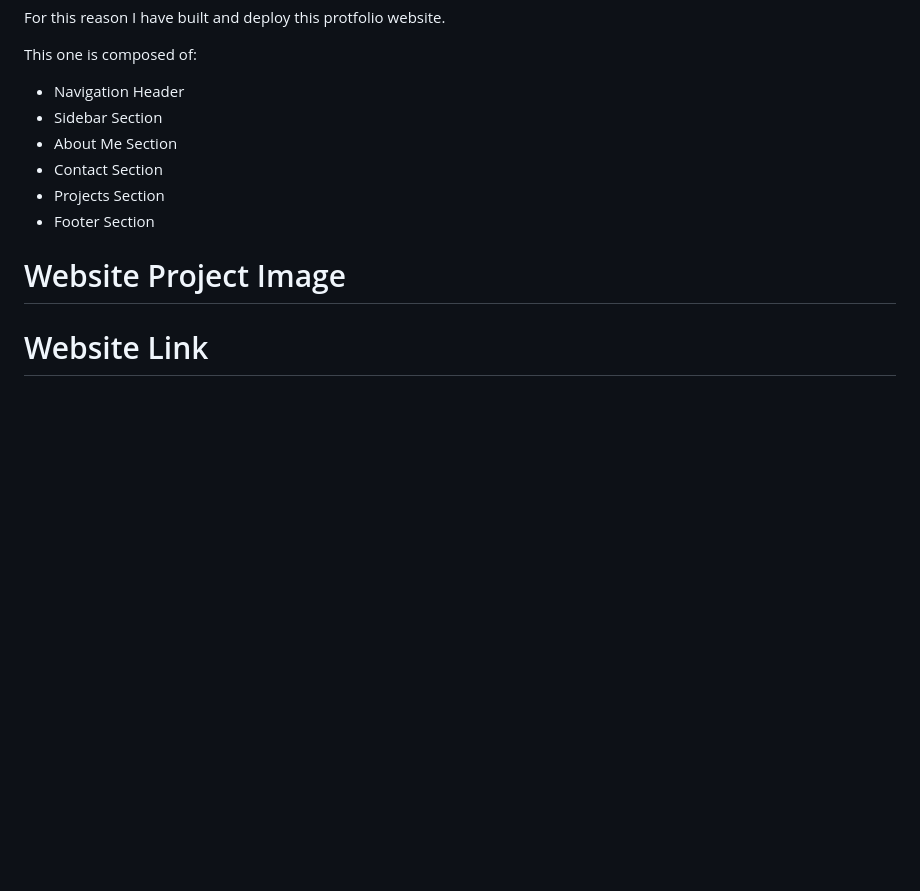
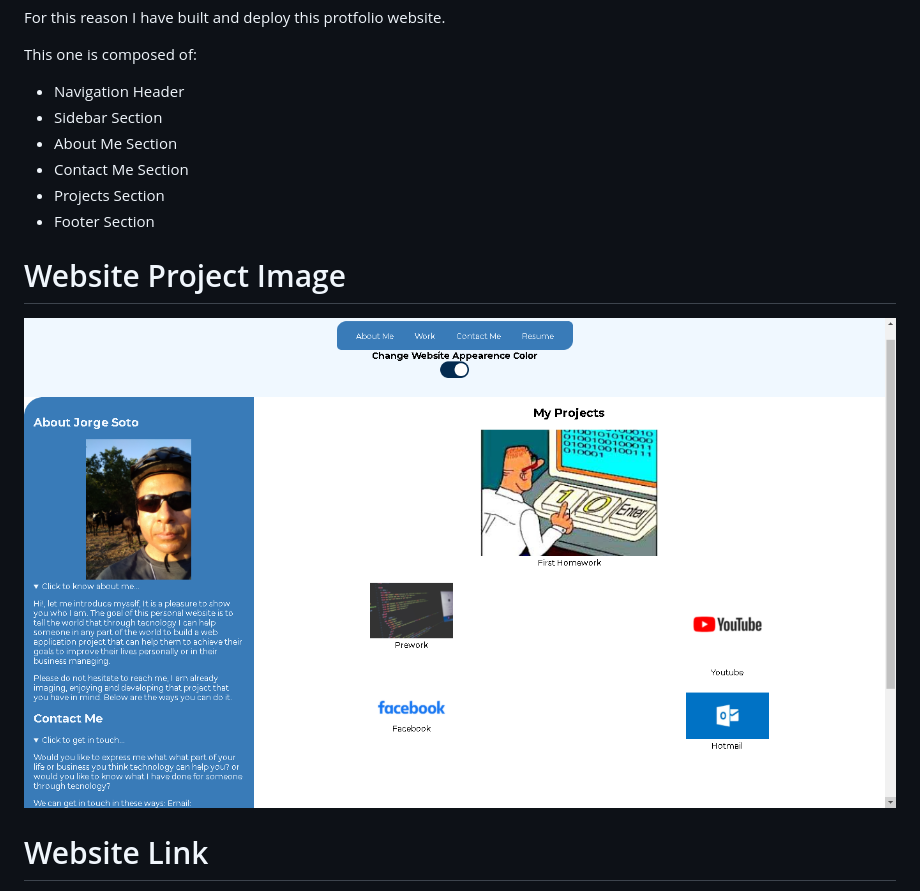
Before and after one commit to jorgeatcabo/jorgesoto-homework-march-11-21, a Markdown page: README.md, the part around the change. Drawn GitHub-style; pictures changed too: assets/images/app.png (added); blank space fills up the shorter version.

Commit message:
reset.css file deleted and added app image to README.md file

```diff
--- a/README.md
+++ b/README.md
@@ -9,12 +9,12 @@ This one is composed of:
 * Navigation Header
 * Sidebar Section
 * About Me Section
-* Contact Section
+* Contact Me Section
 * Projects Section
 * Footer Section
 
 # Website Project Image
-
+![](./assets/images/app.png)
 
 # Website Link
 [Jorge Soto Portfolio](https://jorgeatcabo.github.io/jorgesoto-homework-march-16-21/)
```
Also changed, not shown: 3 other files.
